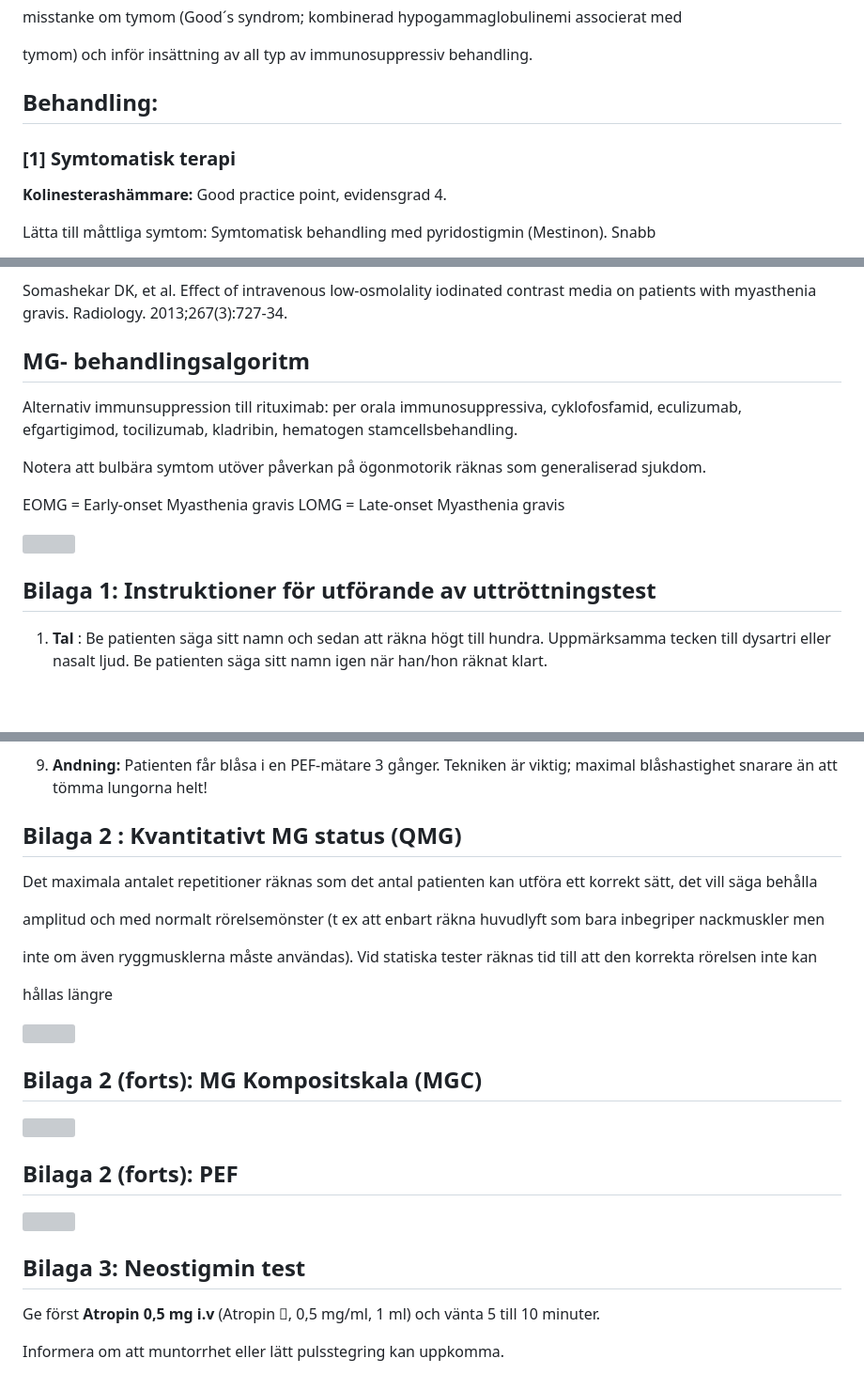
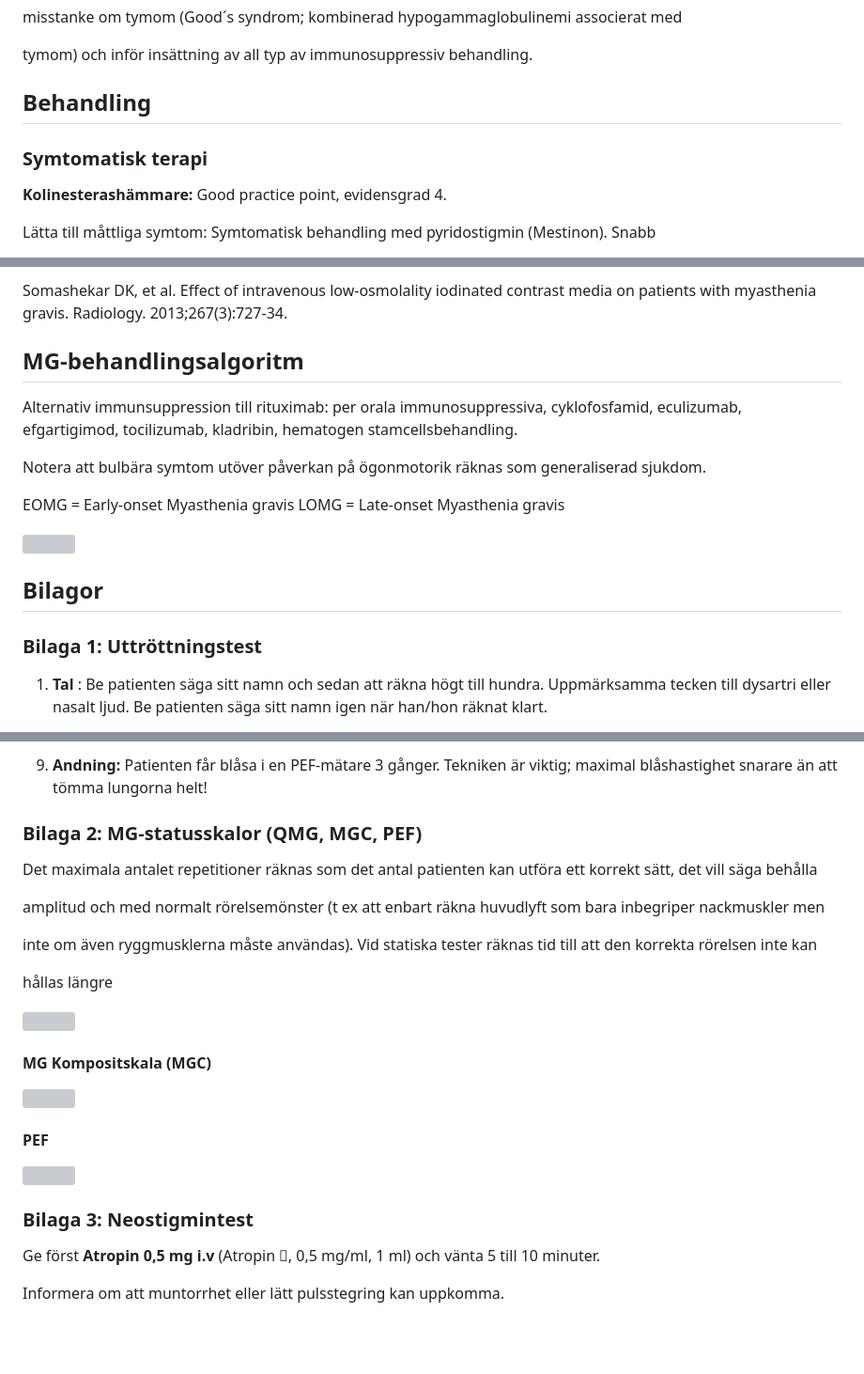
Before and after one commit to andersbehrens/neuroapp, a Markdown page: riktlinjerMarkdown/MGkonsensus2024v2.md, 3 parts joined by grey strips. Shown at 94% size. Rendered like a GitHub page; blank space fills up the shorter version; grey boxes are pictures that could not be loaded.

```diff
--- a/riktlinjerMarkdown/MGkonsensus2024v2.md
+++ b/riktlinjerMarkdown/MGkonsensus2024v2.md
@@ -378,10 +378,10 @@ tymom) och inför insättning av all typ av immunosuppressiv behandling.
 
 
 
-## Behandling:
+## Behandling
 
 
-### [1] Symtomatisk terapi
+### Symtomatisk terapi
 
 
 **Kolinesterashämmare:** Good practice point, evidensgrad 4.
@@ -1115,7 +1115,7 @@ patients with myasthenia gravis. Radiology. 2013;267(3):727-34.
 
 
 
-## MG- behandlingsalgoritm
+## MG-behandlingsalgoritm
 
 Alternativ immunsuppression till rituximab: per orala immunosuppressiva, cyklofosfamid, eculizumab,
 efgartigimod, tocilizumab, kladribin, hematogen stamcellsbehandling.
@@ -1131,7 +1131,9 @@ LOMG = Late-onset Myasthenia gravis
 ![](images/MGkonsensus2024v2/MGkonsensus2024v2.pdf-15-0.png)
 
 
-## Bilaga 1: Instruktioner för utförande av uttröttningstest
+## Bilagor
+
+### Bilaga 1: Uttröttningstest
 
 1. **Tal** : Be patienten säga sitt namn och sedan att räkna högt till hundra. Uppmärksamma
 tecken till dysartri eller nasalt ljud. Be patienten säga sitt namn igen när han/hon räknat klart.
@@ -1180,7 +1182,7 @@ blåshastighet snarare än att tömma lungorna helt!
 
 
 
-## Bilaga 2 : Kvantitativt MG status (QMG)
+### Bilaga 2: MG-statusskalor (QMG, MGC, PEF)
 
 Det maximala antalet repetitioner räknas som det antal patienten kan utföra ett korrekt sätt, det vill säga behålla
 
@@ -1196,18 +1198,18 @@ hållas längre
 
 
 ![](images/MGkonsensus2024v2/MGkonsensus2024v2.pdf-17-0.png)
-## Bilaga 2 (forts): MG Kompositskala (MGC)
+#### MG Kompositskala (MGC)
 
 
 ![](images/MGkonsensus2024v2/MGkonsensus2024v2.pdf-18-0.png)
 
 
-## Bilaga 2 (forts): PEF
+#### PEF
 
 
 
 ![](images/MGkonsensus2024v2/MGkonsensus2024v2.pdf-19-0.png)
-## Bilaga 3: Neostigmin test
+### Bilaga 3: Neostigmintest
 
 Ge först **Atropin 0,5 mg i.v** (Atropin , 0,5 mg/ml, 1 ml) och vänta 5 till 10 minuter.
 
```
Also changed, not shown: other parts of riktlinjerMarkdown/MGkonsensus2024v2.md (+11 -11 lines).
